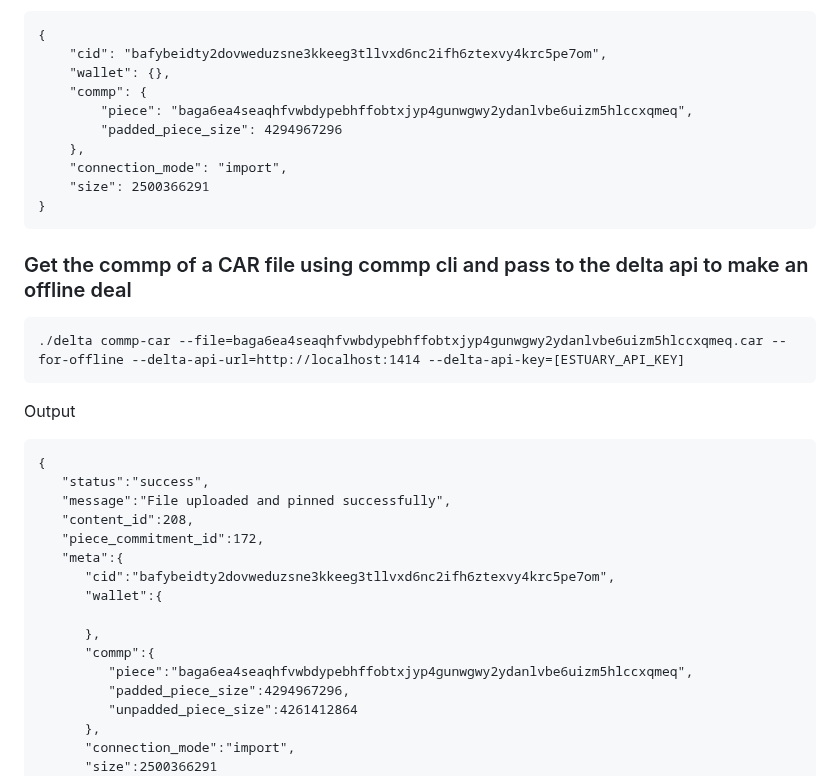
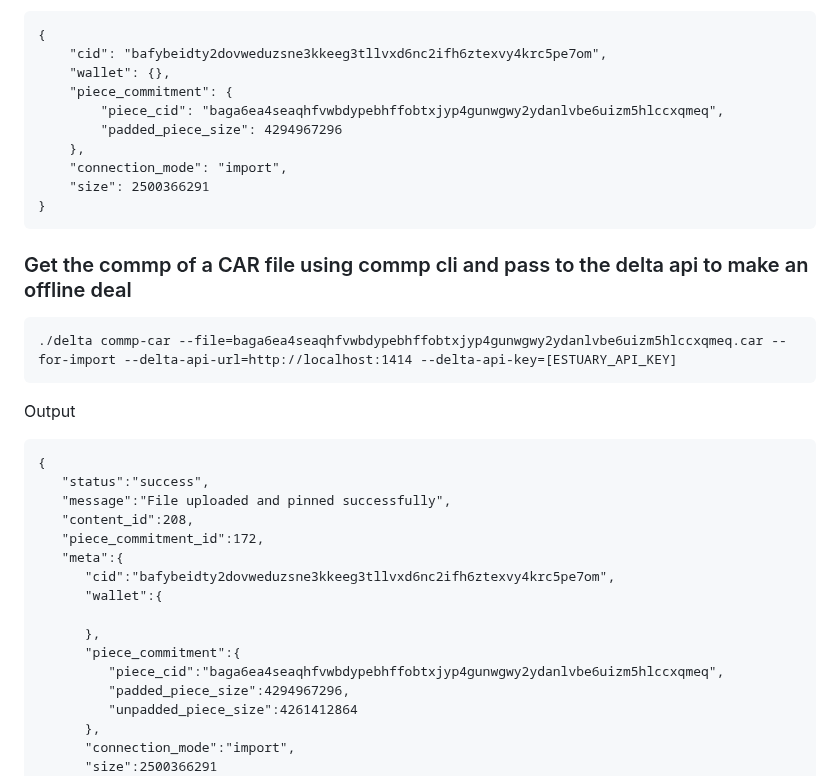
Before and after one commit to application-research/delta, a Markdown page: README.md, the part around the change. GitHub-like rendering.

````diff
--- a/README.md
+++ b/README.md
@@ -255,8 +255,8 @@ The output will be as follows
 {
     "cid": "bafybeidty2dovweduzsne3kkeeg3tllvxd6nc2ifh6ztexvy4krc5pe7om",
     "wallet": {},
-    "commp": {
-        "piece": "baga6ea4seaqhfvwbdypebhffobtxjyp4gunwgwy2ydanlvbe6uizm5hlccxqmeq",
+    "piece_commitment": {
+        "piece_cid": "baga6ea4seaqhfvwbdypebhffobtxjyp4gunwgwy2ydanlvbe6uizm5hlccxqmeq",
         "padded_piece_size": 4294967296
     },
     "connection_mode": "import",
@@ -266,7 +266,7 @@ The output will be as follows
 
 ### Get the commp of a CAR file using commp cli and pass to the delta api to make an offline deal
 ```
-./delta commp-car --file=baga6ea4seaqhfvwbdypebhffobtxjyp4gunwgwy2ydanlvbe6uizm5hlccxqmeq.car --for-offline --delta-api-url=http://localhost:1414 --delta-api-key=[ESTUARY_API_KEY]
+./delta commp-car --file=baga6ea4seaqhfvwbdypebhffobtxjyp4gunwgwy2ydanlvbe6uizm5hlccxqmeq.car --for-import --delta-api-url=http://localhost:1414 --delta-api-key=[ESTUARY_API_KEY]
 ```
 
 Output
@@ -281,8 +281,8 @@ Output
       "wallet":{
 
       },
-      "commp":{
-         "piece":"baga6ea4seaqhfvwbdypebhffobtxjyp4gunwgwy2ydanlvbe6uizm5hlccxqmeq",
+      "piece_commitment":{
+         "piece_cid":"baga6ea4seaqhfvwbdypebhffobtxjyp4gunwgwy2ydanlvbe6uizm5hlccxqmeq",
          "padded_piece_size":4294967296,
          "unpadded_piece_size":4261412864
       },
````
